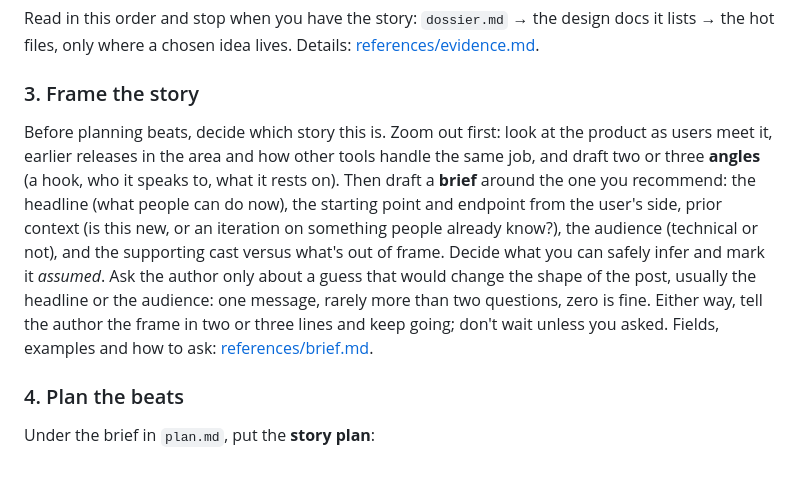
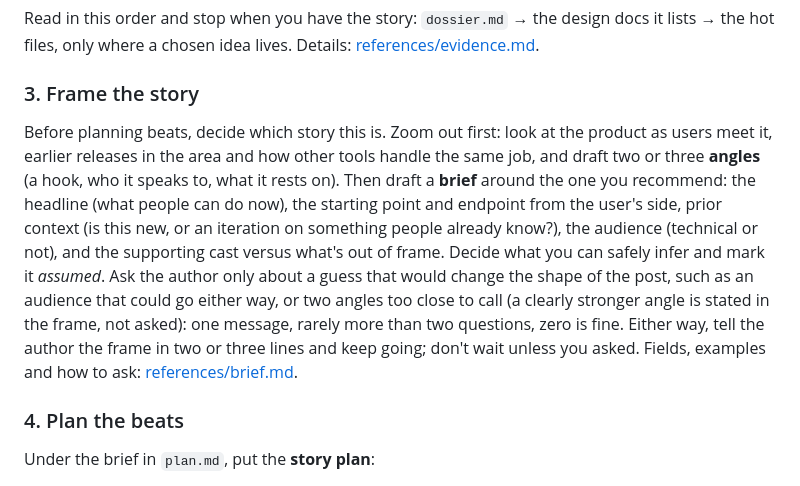
Before and after one commit to buildinternet/buildnotes, a Markdown page: SKILL.md, the part around the change. Rendered like a GitHub page.

```diff
--- a/SKILL.md
+++ b/SKILL.md
@@ -83,7 +83,7 @@ Read in this order and stop when you have the story: `dossier.md` → the design
 
 ### 3. Frame the story
 
-Before planning beats, decide which story this is. Zoom out first: look at the product as users meet it, earlier releases in the area and how other tools handle the same job, and draft two or three **angles** (a hook, who it speaks to, what it rests on). Then draft a **brief** around the one you recommend: the headline (what people can do now), the starting point and endpoint from the user's side, prior context (is this new, or an iteration on something people already know?), the audience (technical or not), and the supporting cast versus what's out of frame. Decide what you can safely infer and mark it *assumed*. Ask the author only about a guess that would change the shape of the post, usually the headline or the audience: one message, rarely more than two questions, zero is fine. Either way, tell the author the frame in two or three lines and keep going; don't wait unless you asked. Fields, examples and how to ask: [references/brief.md](references/brief.md).
+Before planning beats, decide which story this is. Zoom out first: look at the product as users meet it, earlier releases in the area and how other tools handle the same job, and draft two or three **angles** (a hook, who it speaks to, what it rests on). Then draft a **brief** around the one you recommend: the headline (what people can do now), the starting point and endpoint from the user's side, prior context (is this new, or an iteration on something people already know?), the audience (technical or not), and the supporting cast versus what's out of frame. Decide what you can safely infer and mark it *assumed*. Ask the author only about a guess that would change the shape of the post, such as an audience that could go either way, or two angles too close to call (a clearly stronger angle is stated in the frame, not asked): one message, rarely more than two questions, zero is fine. Either way, tell the author the frame in two or three lines and keep going; don't wait unless you asked. Fields, examples and how to ask: [references/brief.md](references/brief.md).
 
 ### 4. Plan the beats
 
```
Also changed, not shown: references/brief.md (+2 -1 lines).
